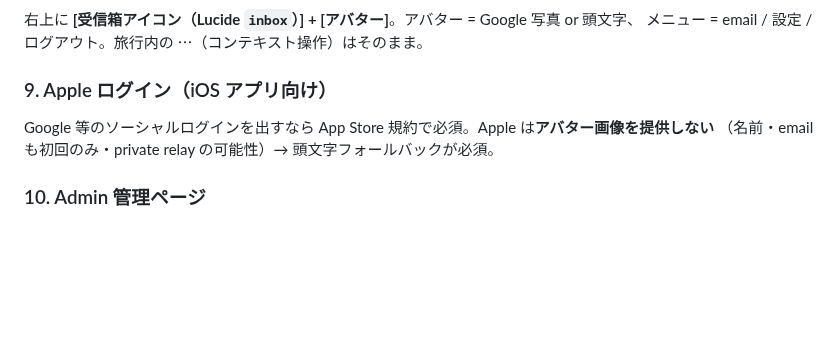
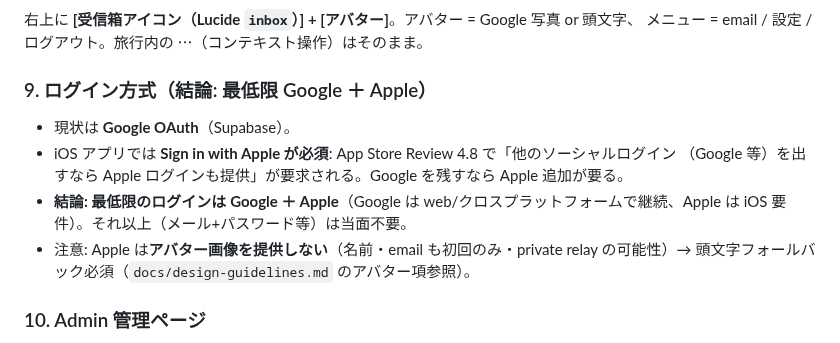
Before and after one commit to shidetake/triplot, a Markdown page: BACKLOG.md, the part around the change. Drawn GitHub-style; blank space fills up the shorter version.

```diff
--- a/BACKLOG.md
+++ b/BACKLOG.md
@@ -48,9 +48,14 @@ over_quota 翌月再抽出・明細リンク enrichment まで実装。設計は
 右上に **[受信箱アイコン（Lucide `inbox`）] + [アバター]**。アバター = Google 写真 or 頭文字、
 メニュー = email / 設定 / ログアウト。旅行内の ⋯（コンテキスト操作）はそのまま。
 
-### 9. Apple ログイン（iOS アプリ向け）
-Google 等のソーシャルログインを出すなら App Store 規約で必須。Apple は**アバター画像を提供しない**
-（名前・email も初回のみ・private relay の可能性）→ 頭文字フォールバックが必須。
+### 9. ログイン方式（結論: 最低限 Google ＋ Apple）
+- 現状は **Google OAuth**（Supabase）。
+- iOS アプリでは **Sign in with Apple が必須**: App Store Review 4.8 で「他のソーシャルログイン
+  （Google 等）を出すなら Apple ログインも提供」が要求される。Google を残すなら Apple 追加が要る。
+- **結論: 最低限のログインは Google ＋ Apple**（Google は web/クロスプラットフォームで継続、Apple は
+  iOS 要件）。それ以上（メール+パスワード等）は当面不要。
+- 注意: Apple は**アバター画像を提供しない**（名前・email も初回のみ・private relay の可能性）→
+  頭文字フォールバック必須（`docs/design-guidelines.md` のアバター項参照）。
 
 ### 10. Admin 管理ページ
 最初の用途 = link enrichment の**候補ホスト昇格ビュー**（`receipt_link_candidates` を出現回数順で
```
Also changed, not shown: docs/design-guidelines.md (+29 -0 lines).
